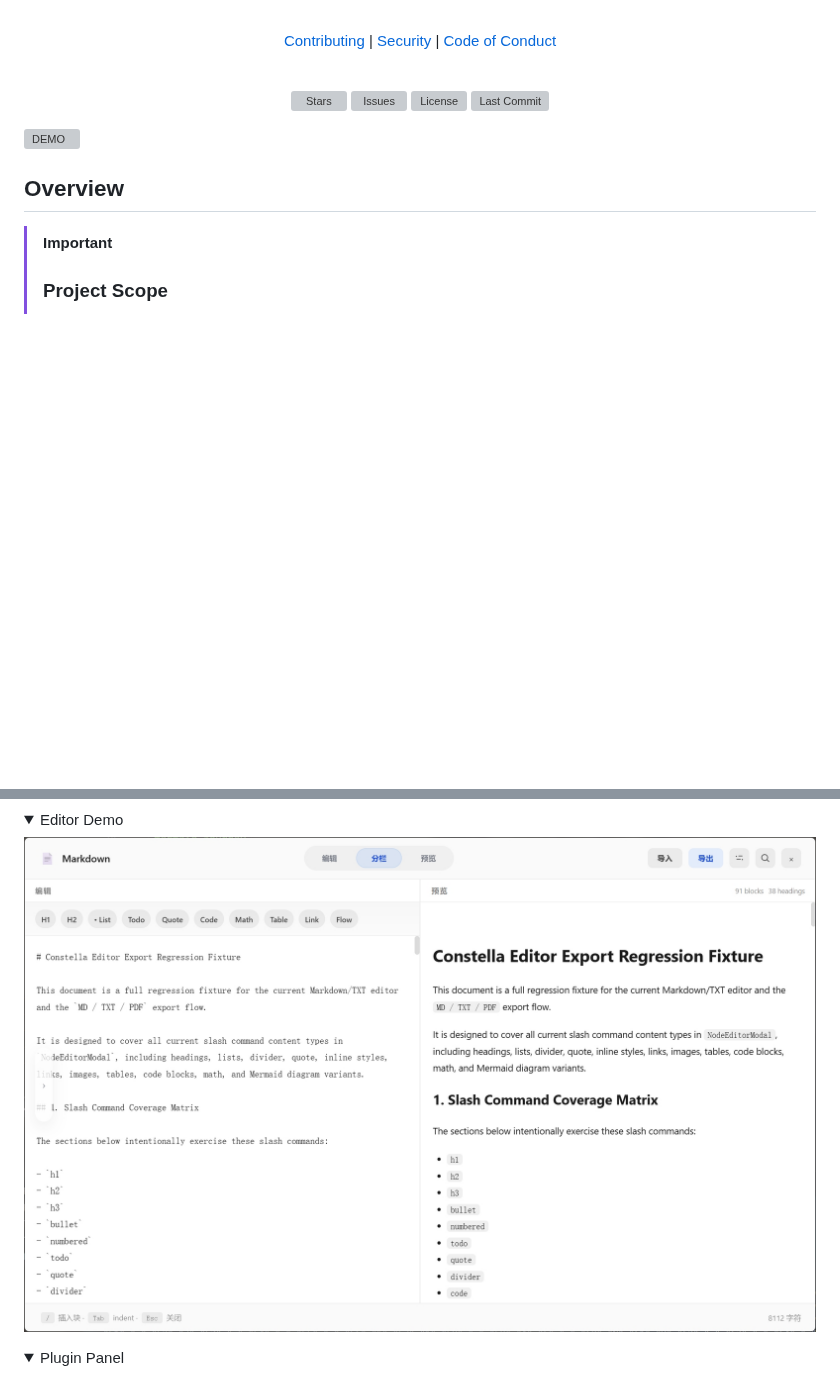
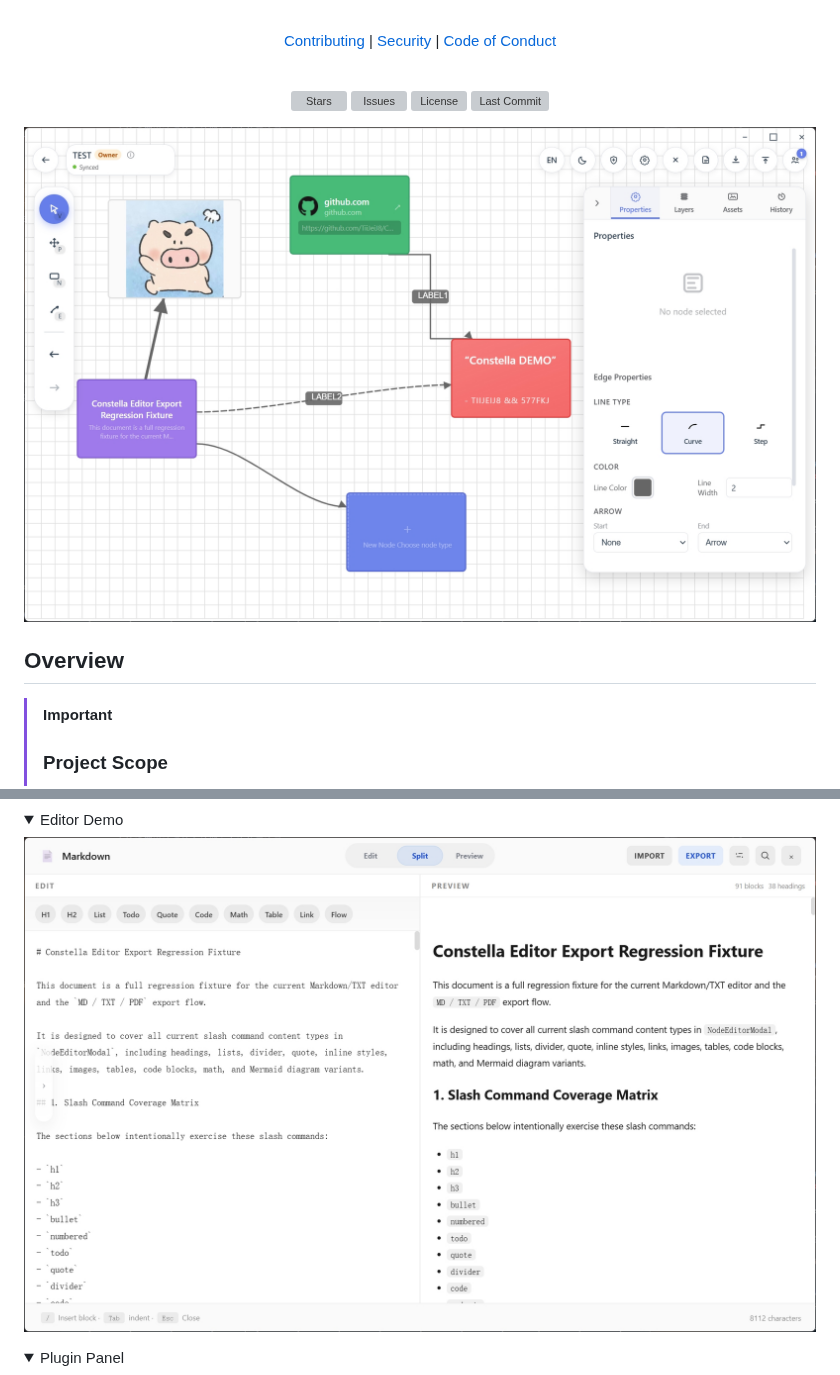
Before and after one commit to TiiJeiJ8/Constella, a Markdown page: README-en.md, 2 parts joined by grey strips. Drawn GitHub-style; pictures changed too: IMG/canvas_demo.jpg (added), IMG/editorwindow.jpg; folded sections open; blank space fills up the shorter version; grey boxes are pictures that could not be loaded.

```diff
--- a/README-en.md
+++ b/README-en.md
@@ -20,7 +20,7 @@
 
 </div>
 
-![DEMO](IMG/demo.gif)
+![DEMO](IMG/canvas_demo.jpg)
 
 ## Overview
 
```
Also changed, not shown: README.md (+1 -1 lines).
